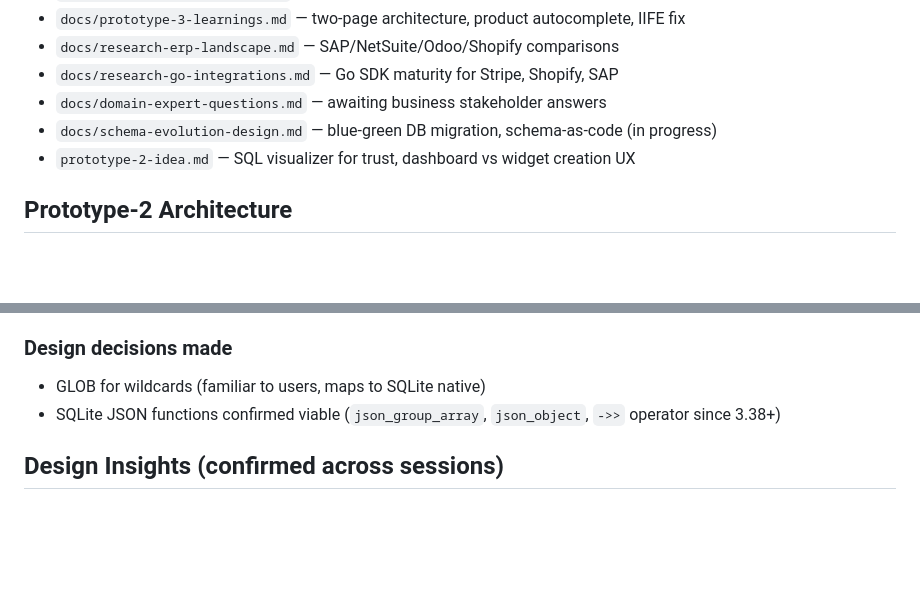
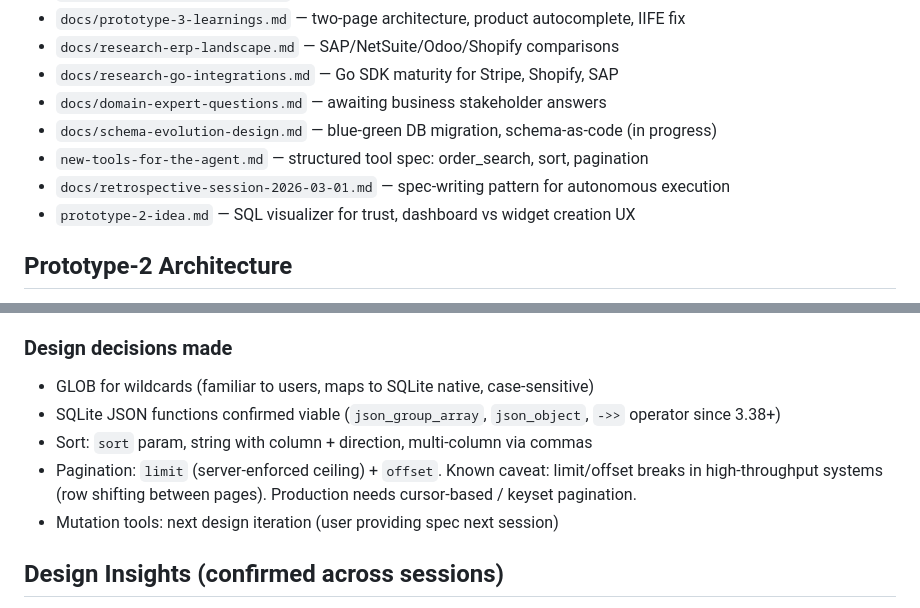
Before and after one commit to corruptmemory/lighthouse-project, a Markdown page: .claude/shared-memory.md, 2 parts joined by grey strips. GitHub-like rendering; blank space fills up the shorter version.

```diff
--- a/.claude/shared-memory.md
+++ b/.claude/shared-memory.md
@@ -32,6 +32,8 @@ Last updated: 2026-03-01
 - `docs/research-go-integrations.md` — Go SDK maturity for Stripe, Shopify, SAP
 - `docs/domain-expert-questions.md` — awaiting business stakeholder answers
 - `docs/schema-evolution-design.md` — blue-green DB migration, schema-as-code (in progress)
+- `new-tools-for-the-agent.md` — structured tool spec: order_search, sort, pagination
+- `docs/retrospective-session-2026-03-01.md` — spec-writing pattern for autonomous execution
 - `prototype-2-idea.md` — SQL visualizer for trust, dashboard vs widget creation UX
 
 ## Prototype-2 Architecture
@@ -108,9 +110,14 @@ structured-query-to-SQL compiler. Smaller error surface on both sides.
 - Same propose-review-execute trust boundary, safer WHERE clauses
 
 ### Design decisions made
-- GLOB for wildcards (familiar to users, maps to SQLite native)
+- GLOB for wildcards (familiar to users, maps to SQLite native, case-sensitive)
 - SQLite JSON functions confirmed viable (`json_group_array`, `json_object`,
   `->>` operator since 3.38+)
+- Sort: `sort` param, string with column + direction, multi-column via commas
+- Pagination: `limit` (server-enforced ceiling) + `offset`. Known caveat:
+  limit/offset breaks in high-throughput systems (row shifting between pages).
+  Production needs cursor-based / keyset pagination.
+- Mutation tools: next design iteration (user providing spec next session)
 
 ## Design Insights (confirmed across sessions)
 
```
Also changed, not shown: docs/retrospective-session-2026-03-01.md (added, +187 -0 lines).
